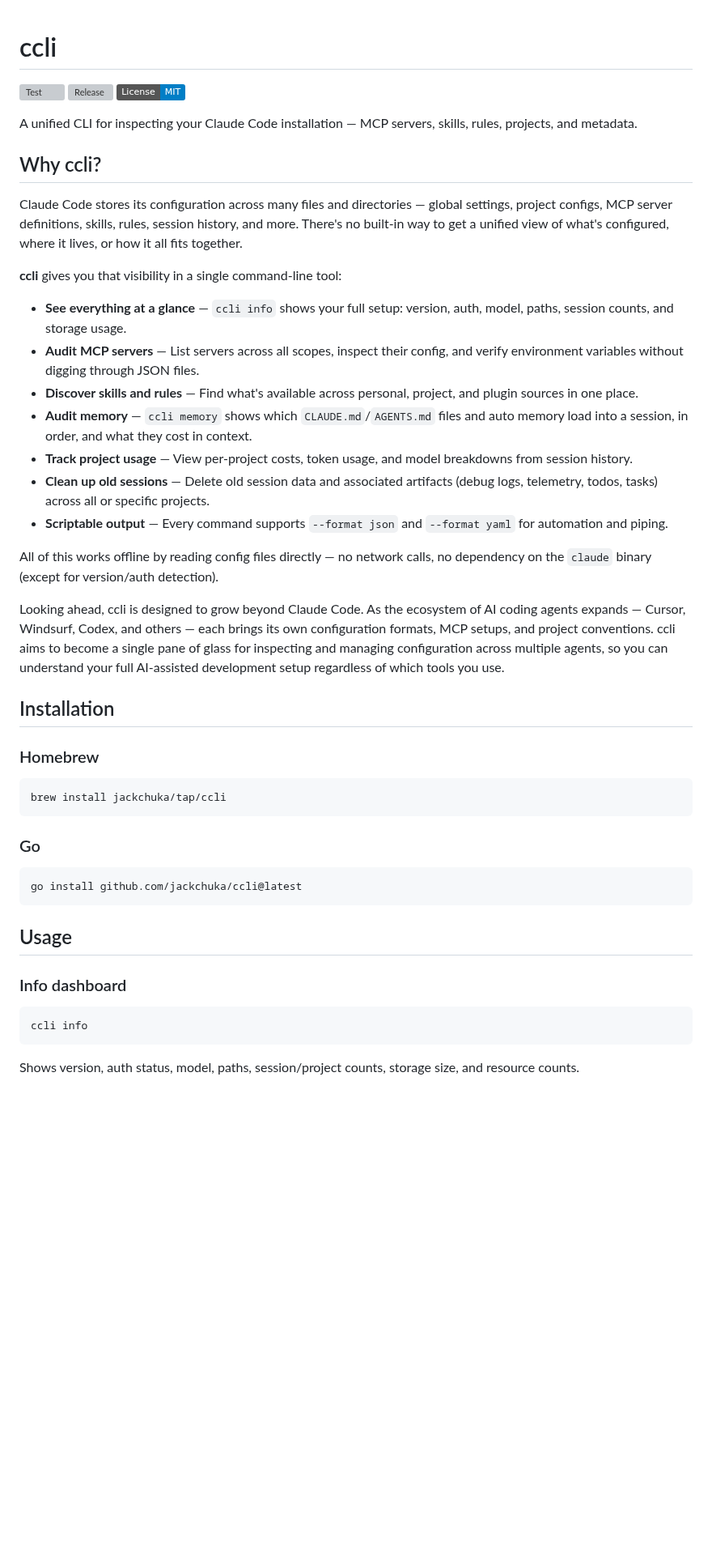
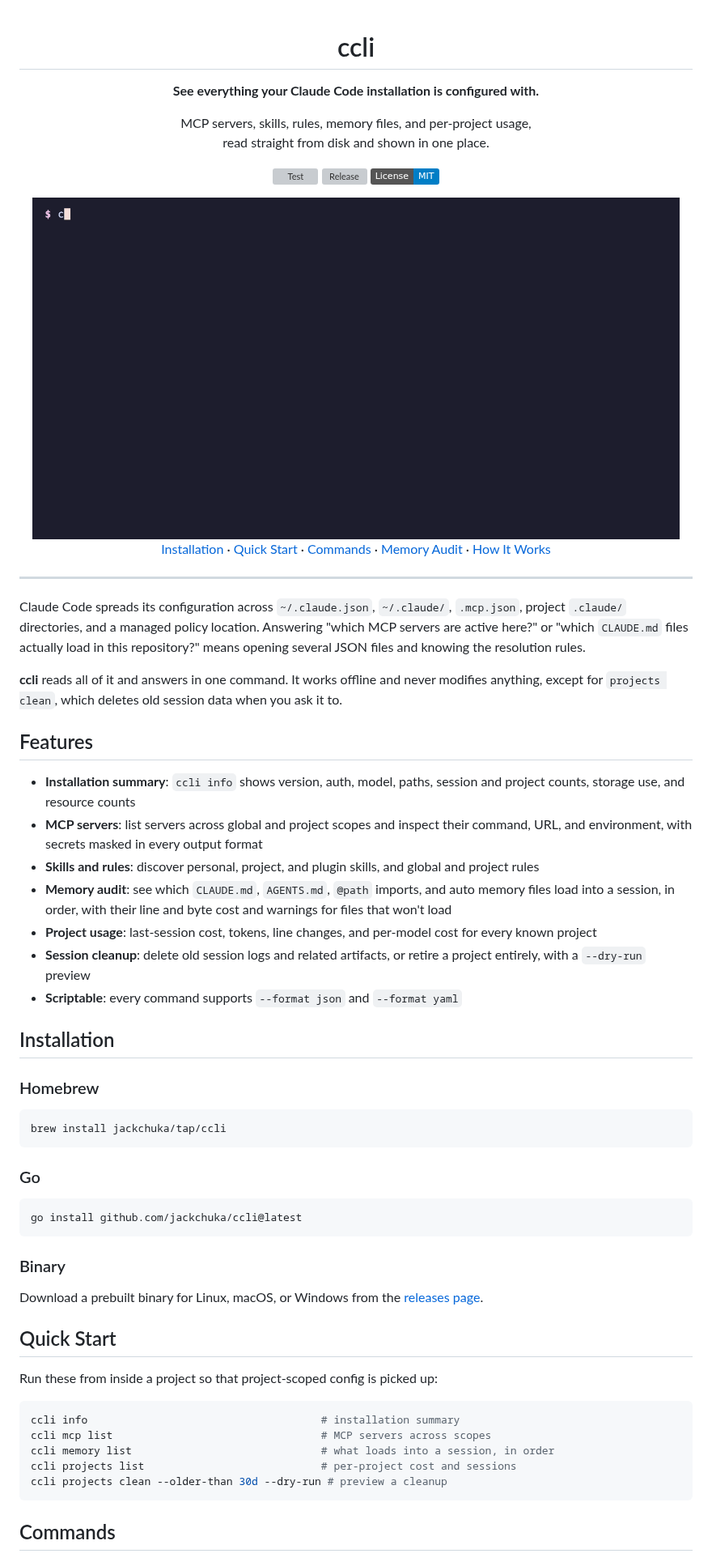
Before and after one commit to jackchuka/ccli, a Markdown page: README.md, the part around one of its changes. Shown at 81% size. GitHub-like rendering; pictures changed too: assets/demo.gif (added); badges without logos; blank space fills up the shorter version; grey boxes are pictures that could not be loaded.

````diff
--- a/README.md
+++ b/README.md
@@ -1,28 +3,35 @@
 # ccli
+
+**See everything your Claude Code installation is configured with.**
+
+MCP servers, skills, rules, memory files, and per-project usage,<br>
+read straight from disk and shown in one place.
 
 [![Test](https://github.com/jackchuka/ccli/actions/workflows/test.yml/badge.svg)](https://github.com/jackchuka/ccli/actions/workflows/test.yml)
 [![Release](https://img.shields.io/github/v/release/jackchuka/ccli?sort=semver)](https://github.com/jackchuka/ccli/releases)
 [![License: MIT](https://img.shields.io/badge/License-MIT-blue.svg)](LICENSE)
 
-A unified CLI for inspecting your Claude Code installation — MCP servers, skills, rules, projects, and metadata.
+<img src="assets/demo.gif" alt="ccli showing an installation summary, MCP servers, skills, memory files, and project usage" width="800">
 
-## Why ccli?
+[Installation](#installation) · [Quick Start](#quick-start) · [Commands](#commands) · [Memory Audit](#memory-audit) · [How It Works](#how-it-works)
 
-Claude Code stores its configuration across many files and directories — global settings, project configs, MCP server definitions, skills, rules, session history, and more. There's no built-in way to get a unified view of what's configured, where it lives, or how it all fits together.
+</div>
 
-**ccli** gives you that visibility in a single command-line tool:
+---
 
-- **See everything at a glance** — `ccli info` shows your full setup: version, auth, model, paths, session counts, and storage usage.
-- **Audit MCP servers** — List servers across all scopes, inspect their config, and verify environment variables without digging through JSON files.
-- **Discover skills and rules** — Find what's available across personal, project, and plugin sources in one place.
-- **Audit memory** — `ccli memory` shows which `CLAUDE.md`/`AGENTS.md` files and auto memory load into a session, in order, and what they cost in context.
-- **Track project usage** — View per-project costs, token usage, and model breakdowns from session history.
-- **Clean up old sessions** — Delete old session data and associated artifacts (debug logs, telemetry, todos, tasks) across all or specific projects.
-- **Scriptable output** — Every command supports `--format json` and `--format yaml` for automation and piping.
+Claude Code spreads its configuration across `~/.claude.json`, `~/.claude/`, `.mcp.json`, project `.claude/` directories, and a managed policy location. Answering "which MCP servers are active here?" or "which `CLAUDE.md` files actually load in this repository?" means opening several JSON files and knowing the resolution rules.
 
-All of this works offline by reading config files directly — no network calls, no dependency on the `claude` binary (except for version/auth detection).
+**ccli** reads all of it and answers in one command. It works offline and never modifies anything, except for `projects clean`, which deletes old session data when you ask it to.
 
-Looking ahead, ccli is designed to grow beyond Claude Code. As the ecosystem of AI coding agents expands — Cursor, Windsurf, Codex, and others — each brings its own configuration formats, MCP setups, and project conventions. ccli aims to become a single pane of glass for inspecting and managing configuration across multiple agents, so you can understand your full AI-assisted development setup regardless of which tools you use.
+## Features
+
+- **Installation summary**: `ccli info` shows version, auth, model, paths, session and project counts, storage use, and resource counts
+- **MCP servers**: list servers across global and project scopes and inspect their command, URL, and environment, with secrets masked in every output format
+- **Skills and rules**: discover personal, project, and plugin skills, and global and project rules
+- **Memory audit**: see which `CLAUDE.md`, `AGENTS.md`, `@path` imports, and auto memory files load into a session, in order, with their line and byte cost and warnings for files that won't load
+- **Project usage**: last-session cost, tokens, line changes, and per-model cost for every known project
+- **Session cleanup**: delete old session logs and related artifacts, or retire a project entirely, with a `--dry-run` preview
+- **Scriptable**: every command supports `--format json` and `--format yaml`
 
 ## Installation
 
@@ -38,13 +47,21 @@ brew install jackchuka/tap/ccli
 go install github.com/jackchuka/ccli@latest
 ```
 
-## Usage
+### Binary
 
-### Info dashboard
+Download a prebuilt binary for Linux, macOS, or Windows from the [releases page](https://github.com/jackchuka/ccli/releases).
+
+## Quick Start
+
+Run these from inside a project so that project-scoped config is picked up:
 
 ```bash
-ccli info
+ccli info                                     # installation summary
+ccli mcp list                                 # MCP servers across scopes
+ccli memory list                              # what loads into a session, in order
+ccli projects list                            # per-project cost and sessions
+ccli projects clean --older-than 30d --dry-run # preview a cleanup
 ```
 
-Shows version, auth status, model, paths, session/project counts, storage size, and resource counts.
+## Commands
 
````
Also changed, not shown: other parts of README.md (+96 -167 lines), 11 other files.
